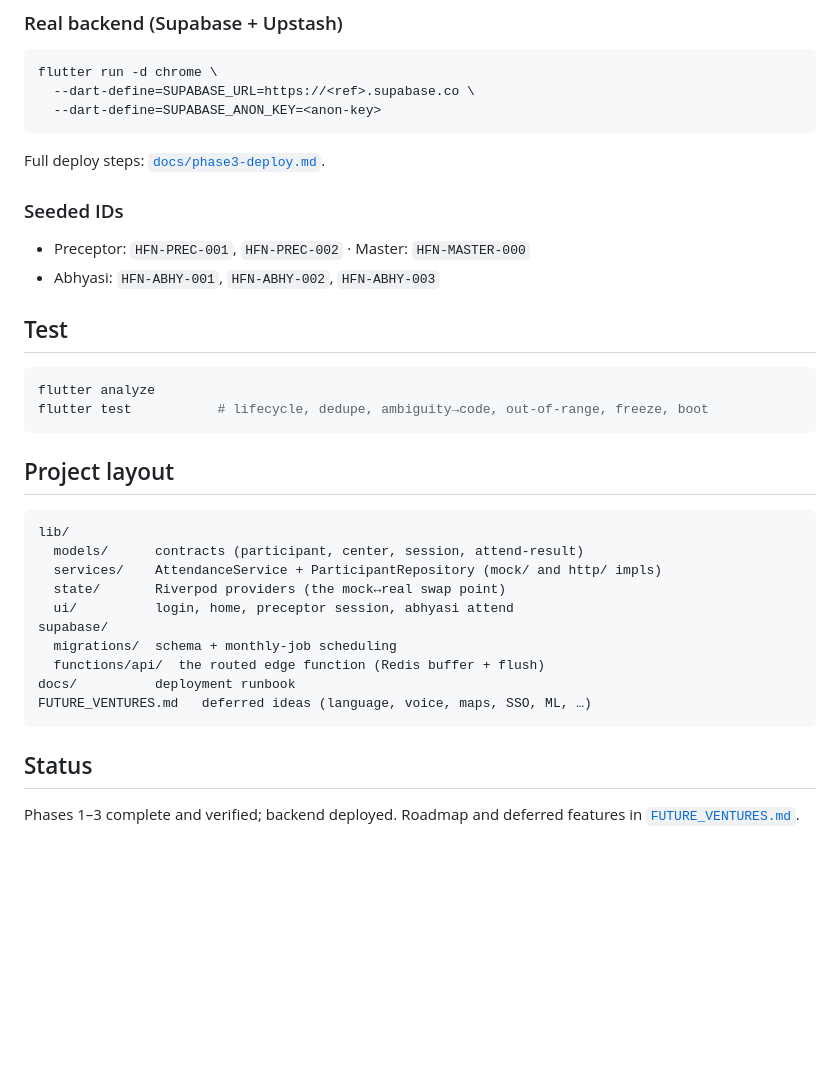
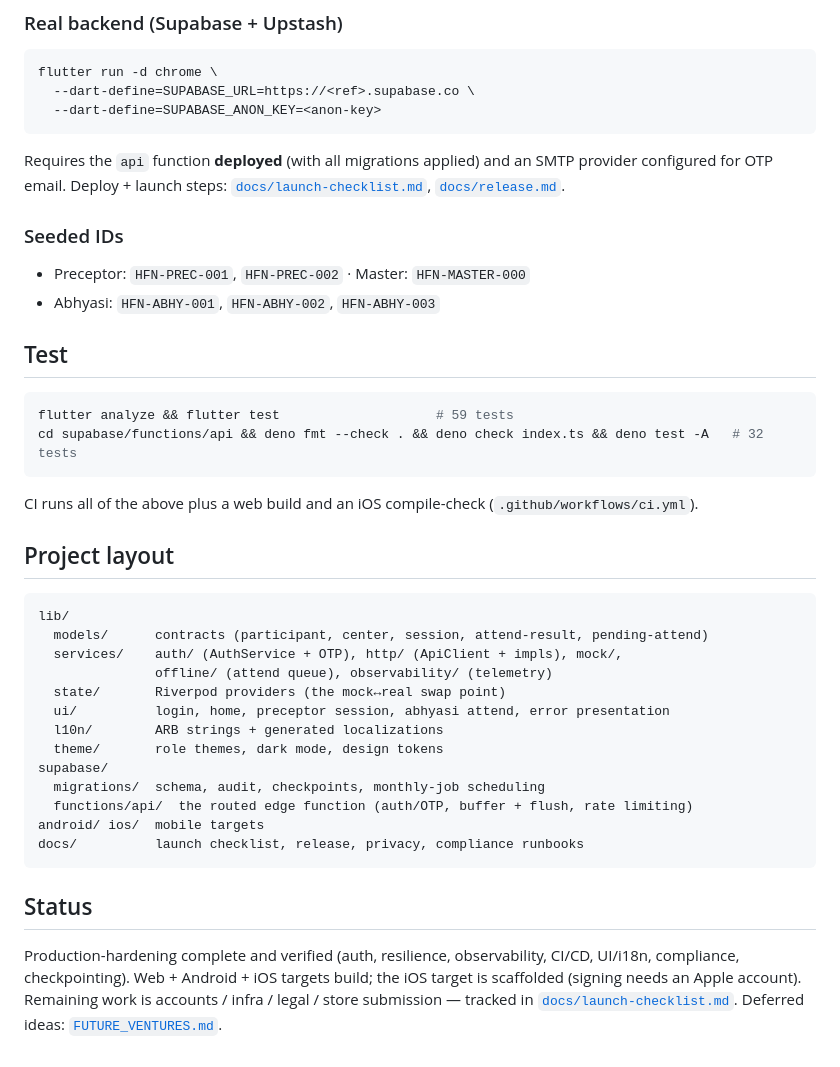
Before and after one commit to siddharthghantasala-cell/DhyanLog, a Markdown page: README.md, the part around one of its changes. Rendered like a GitHub page; blank space fills up the shorter version.

````diff
--- a/README.md
+++ b/README.md
@@ -65,7 +88,9 @@ flutter run -d chrome \
   --dart-define=SUPABASE_URL=https://<ref>.supabase.co \
   --dart-define=SUPABASE_ANON_KEY=<anon-key>
 ```
-Full deploy steps: [`docs/phase3-deploy.md`](docs/phase3-deploy.md).
+Requires the `api` function **deployed** (with all migrations applied) and an SMTP
+provider configured for OTP email. Deploy + launch steps:
+[`docs/launch-checklist.md`](docs/launch-checklist.md), [`docs/release.md`](docs/release.md).
 
 ### Seeded IDs
 - Preceptor: `HFN-PREC-001`, `HFN-PREC-002` · Master: `HFN-MASTER-000`
@@ -73,24 +98,33 @@ Full deploy steps: [`docs/phase3-deploy.md`](docs/phase3-deploy.md).
 
 ## Test
 ```sh
-flutter analyze
-flutter test           # lifecycle, dedupe, ambiguity→code, out-of-range, freeze, boot
+flutter analyze && flutter test                    # 59 tests
+cd supabase/functions/api && deno fmt --check . && deno check index.ts && deno test -A   # 32 tests
 ```
+CI runs all of the above plus a web build and an iOS compile-check
+(`.github/workflows/ci.yml`).
 
 ## Project layout
 ```
 lib/
-  models/      contracts (participant, center, session, attend-result)
-  services/    AttendanceService + ParticipantRepository (mock/ and http/ impls)
+  models/      contracts (participant, center, session, attend-result, pending-attend)
+  services/    auth/ (AuthService + OTP), http/ (ApiClient + impls), mock/,
+               offline/ (attend queue), observability/ (telemetry)
   state/       Riverpod providers (the mock↔real swap point)
-  ui/          login, home, preceptor session, abhyasi attend
+  ui/          login, home, preceptor session, abhyasi attend, error presentation
+  l10n/        ARB strings + generated localizations
+  theme/       role themes, dark mode, design tokens
 supabase/
-  migrations/  schema + monthly-job scheduling
-  functions/api/  the routed edge function (Redis buffer + flush)
-docs/          deployment runbook
-FUTURE_VENTURES.md   deferred ideas (language, voice, maps, SSO, ML, …)
+  migrations/  schema, audit, checkpoints, monthly-job scheduling
+  functions/api/  the routed edge function (auth/OTP, buffer + flush, rate limiting)
+android/ ios/  mobile targets
+docs/          launch checklist, release, privacy, compliance runbooks
 ```
 
 ## Status
-Phases 1–3 complete and verified; backend deployed. Roadmap and deferred features in
+Production-hardening complete and verified (auth, resilience, observability, CI/CD,
+UI/i18n, compliance, checkpointing). Web + Android + iOS targets build; the iOS target
+is scaffolded (signing needs an Apple account). Remaining work is accounts / infra /
+legal / store submission — tracked in
+[`docs/launch-checklist.md`](docs/launch-checklist.md). Deferred ideas:
 [`FUTURE_VENTURES.md`](FUTURE_VENTURES.md).
````
Also changed, not shown: other parts of README.md (+38 -15 lines).
